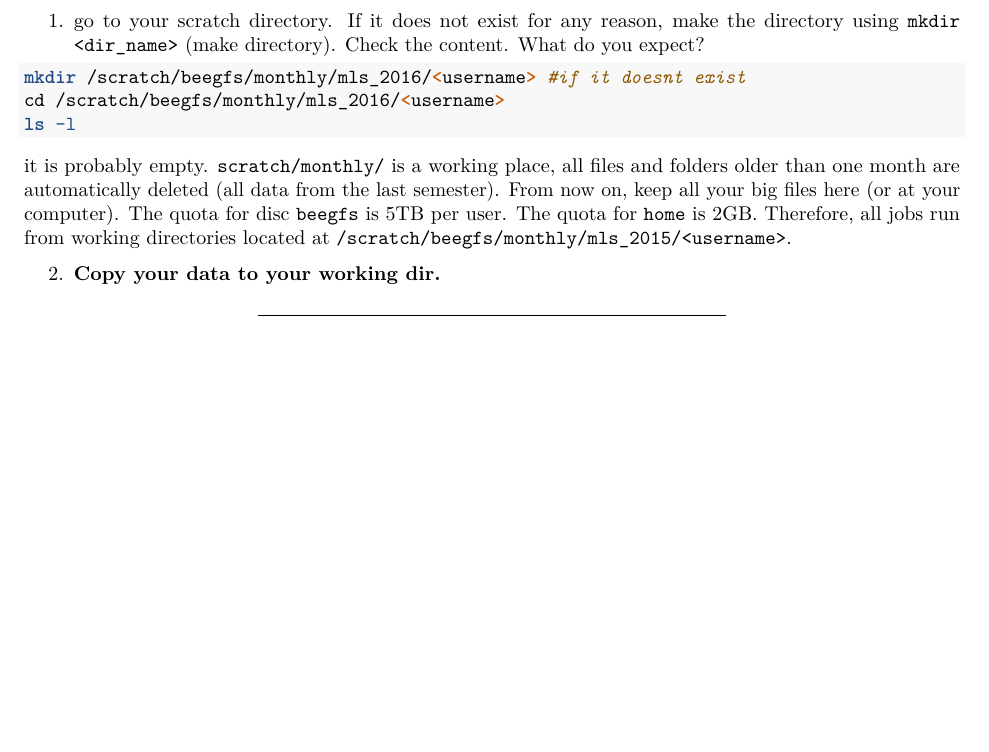
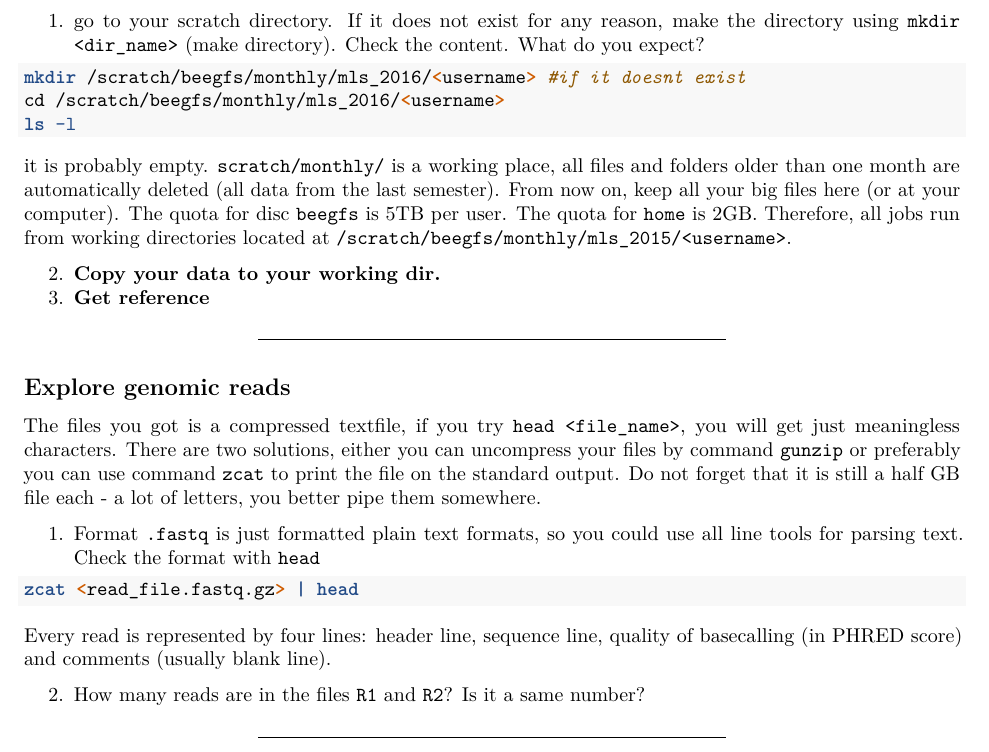
Before and after one commit to KamilSJaron/Sequence-a-genome, an R Markdown document (2016_autumn/2_unix_cluster/2_unix_cluster.Rmd): part of page 4 of 5, cut so that both start at the same text, the shorter picture padded with empty space. Rendered offline with R 4.5, knitr and Pandoc, then LaTeX, with nearby package versions.

Commit message:
manual exploration of files, text comand explained

````diff
--- a/2016_autumn/2_unix_cluster/2_unix_cluster.Rmd
+++ b/2016_autumn/2_unix_cluster/2_unix_cluster.Rmd
@@ -124,6 +124,23 @@ ls -l
 it is probably empty. `scratch/monthly/` is a working place, all files and folders older than one month are automatically deleted (all data from the last semester). From now on, keep all your big files here (or at your computer). The quota for disc `beegfs` is 5TB per user. The quota for `home` is 2GB. Therefore, all jobs run from working directories located at `/scratch/beegfs/monthly/mls_2015/<username>`.
 
 2. **Copy your data to your working dir.**
+3. **Get reference**
+
+***
+
+## Explore genomic reads
+
+The files you got is a compressed textfile, if you try `head <file_name>`, you will get just meaningless characters. There are two solutions, either you can uncompress your files by command `gunzip` or preferably you can use command `zcat` to print the file on the standard output. Do not forget that it is still a half GB file each - a lot of letters, you better pipe them somewhere.
+
+1. Format `.fastq` is just formatted plain text formats, so you could use all line tools for parsing text. Check the format with `head`
+
+```bash
+zcat <read_file.fastq.gz> | head
+```
+
+Every read is represented by four lines: header line, sequence line, quality of basecalling (in PHRED score) and comments (usually blank line).
+
+2. How many reads are in the files `R1` and `R2`? Is it a same number?
 
 ***
 
````
Also changed, not shown: 2016_autumn/1_unix_local/1_unix_local.Rmd (+6 -1 lines).
